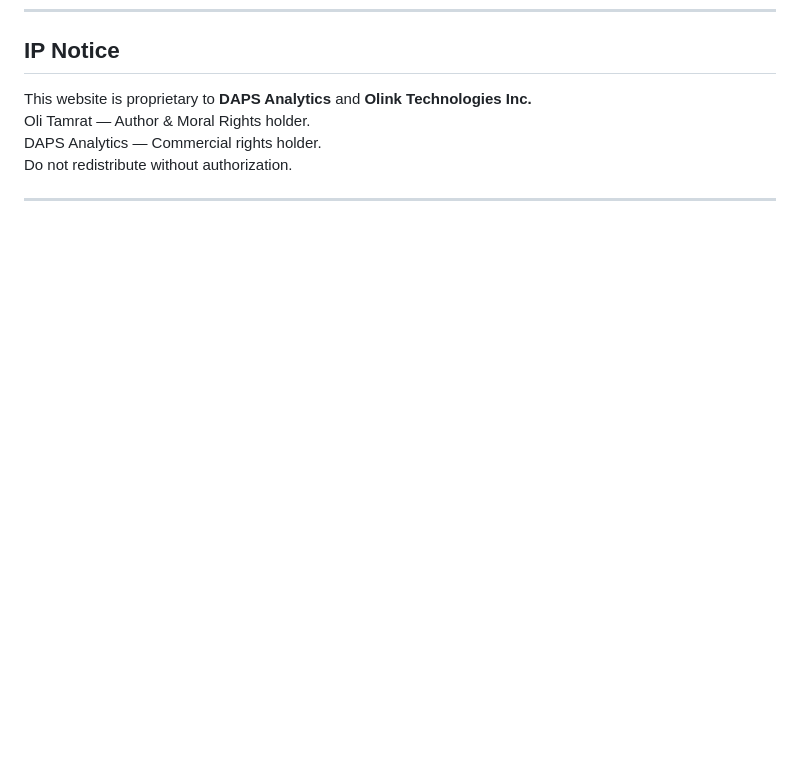
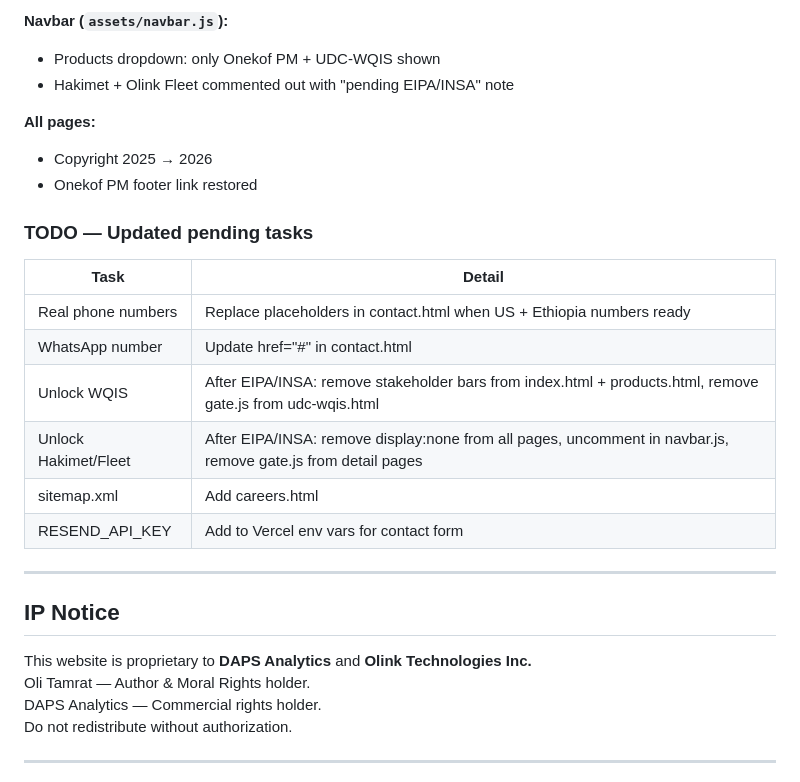
Before and after one commit to OliTamrat/daps-analytics-website, a Markdown page: CLAUDE.md, the part around one of its changes. Drawn GitHub-style; blank space fills up the shorter version.

```diff
--- a/CLAUDE.md
+++ b/CLAUDE.md
@@ -287,3 +336,23 @@ All canonical URLs, OG tags, sitemap, and robots.txt already point to `dapsanaly
+**Navbar (`assets/navbar.js`):**
+- Products dropdown: only Onekof PM + UDC-WQIS shown
+- Hakimet + Olink Fleet commented out with "pending EIPA/INSA" note
+
+**All pages:**
+- Copyright 2025 → 2026
+- Onekof PM footer link restored
+
+### TODO — Updated pending tasks
+| Task | Detail |
+|------|--------|
+| Real phone numbers | Replace placeholders in contact.html when US + Ethiopia numbers ready |
+| WhatsApp number | Update href="#" in contact.html |
+| Unlock WQIS | After EIPA/INSA: remove stakeholder bars from index.html + products.html, remove gate.js from udc-wqis.html |
+| Unlock Hakimet/Fleet | After EIPA/INSA: remove display:none from all pages, uncomment in navbar.js, remove gate.js from detail pages |
+| sitemap.xml | Add careers.html |
+| RESEND_API_KEY | Add to Vercel env vars for contact form |
+
+---
+
 ## IP Notice
 
 This website is proprietary to **DAPS Analytics** and **Olink Technologies Inc.**
```
Also changed, not shown: other parts of CLAUDE.md (+50 -1 lines).
